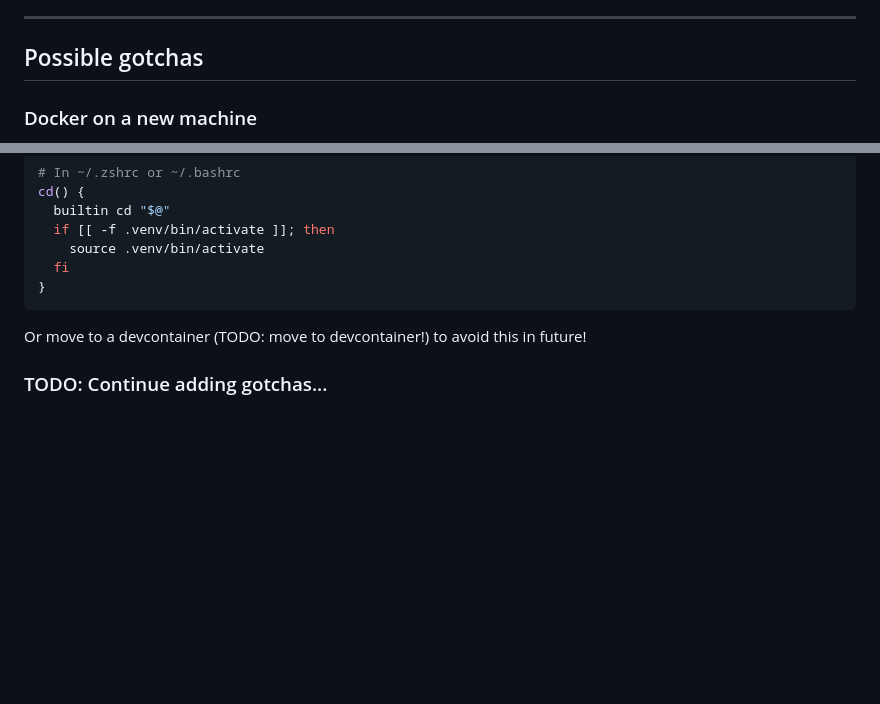
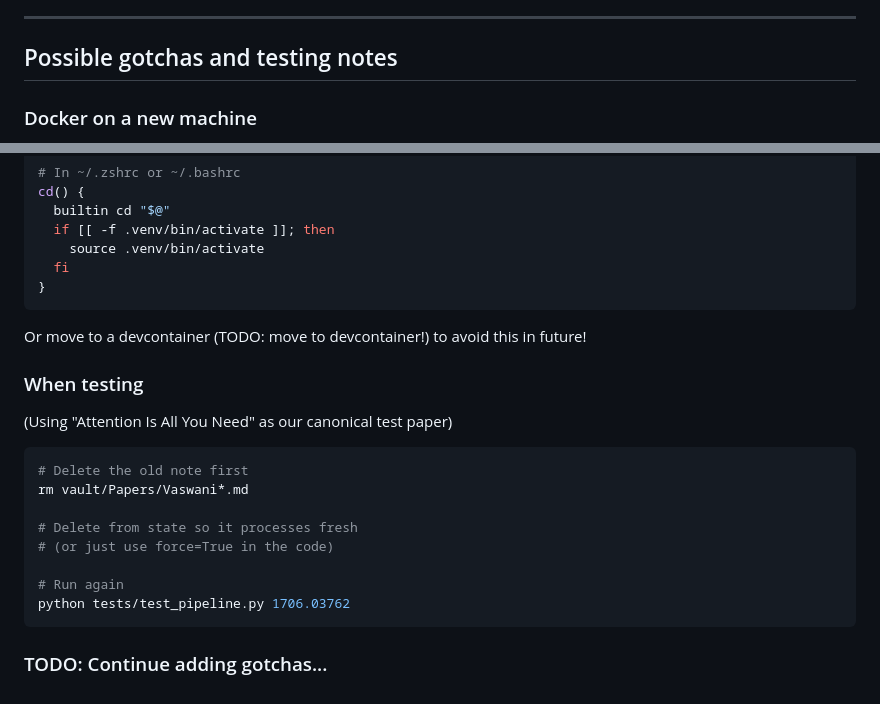
Before and after one commit to cyrusae/alcanzai, a Markdown page: README.md, 2 parts joined by grey strips. GitHub-like rendering; blank space fills up the shorter version.

Commit message:
reflect testing process

````diff
--- a/README.md
+++ b/README.md
@@ -117,7 +117,7 @@ paper_library_project/
 
 ---
 
-## Possible gotchas
+## Possible gotchas and testing notes
 
 ### Docker on a new machine
 
@@ -153,4 +153,19 @@ cd() {
 
 Or move to a devcontainer (TODO: move to devcontainer!) to avoid this in future!
 
+### When testing
+
+(Using "Attention Is All You Need" as our canonical test paper)
+
+``` bash
+# Delete the old note first
+rm vault/Papers/Vaswani*.md
+
+# Delete from state so it processes fresh
+# (or just use force=True in the code)
+
+# Run again
+python tests/test_pipeline.py 1706.03762
+```
+
 ### TODO: Continue adding gotchas...
````
